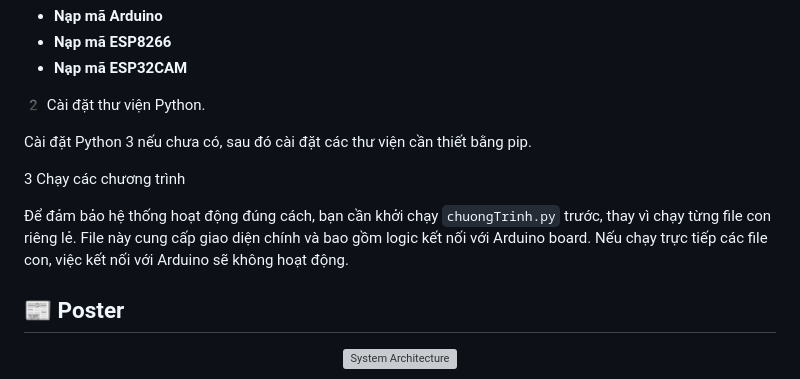
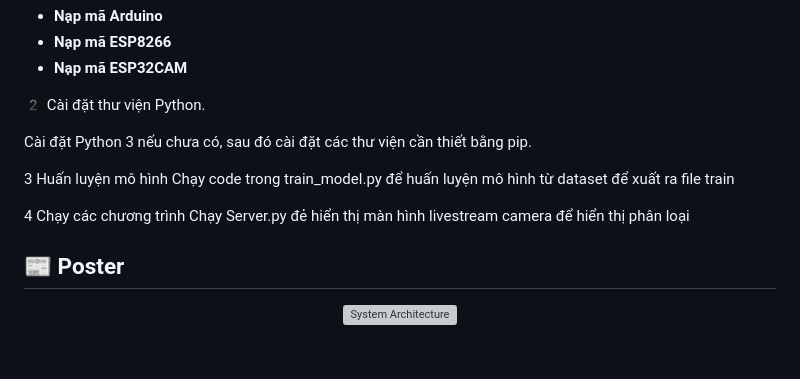
Before and after one commit to sangzudepchaiuwu/Phan-Loai-Trai-Cay, a Markdown page: README.md, the part around the change. Drawn GitHub-style; blank space fills up the shorter version; grey boxes are pictures that could not be loaded.

```diff
--- a/README.md
+++ b/README.md
@@ -101,9 +101,13 @@ Cài đặt các thư viện bằng lệnh:
 
 Cài đặt Python 3 nếu chưa có, sau đó cài đặt các thư viện cần thiết bằng pip.
 
-3 Chạy các chương trình
+3 Huấn luyện mô hình
+Chạy code trong train_model.py để huấn luyện mô hình từ dataset để xuất ra file train
 
-Để đảm bảo hệ thống hoạt động đúng cách, bạn cần khởi chạy `chuongTrinh.py` trước, thay vì chạy từng file con riêng lẻ. File này cung cấp giao diện chính và bao gồm logic kết nối với Arduino board. Nếu chạy trực tiếp các file con, việc kết nối với Arduino sẽ không hoạt động.
+4 Chạy các chương trình
+Chạy Server.py đẻ hiển thị màn hình livestream camera để hiển thị phân loại
+
+
 
 
 ## 📰 Poster
```
